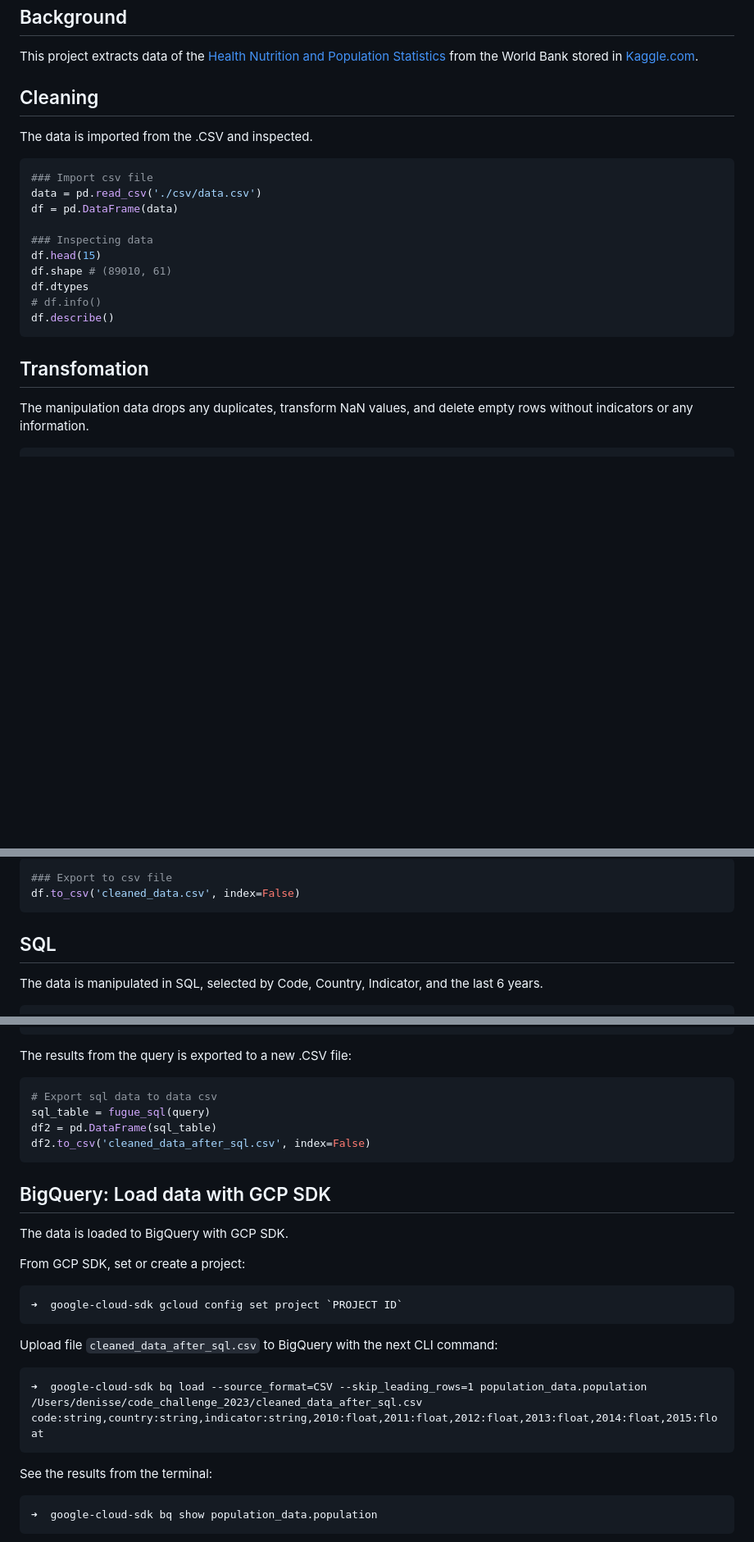
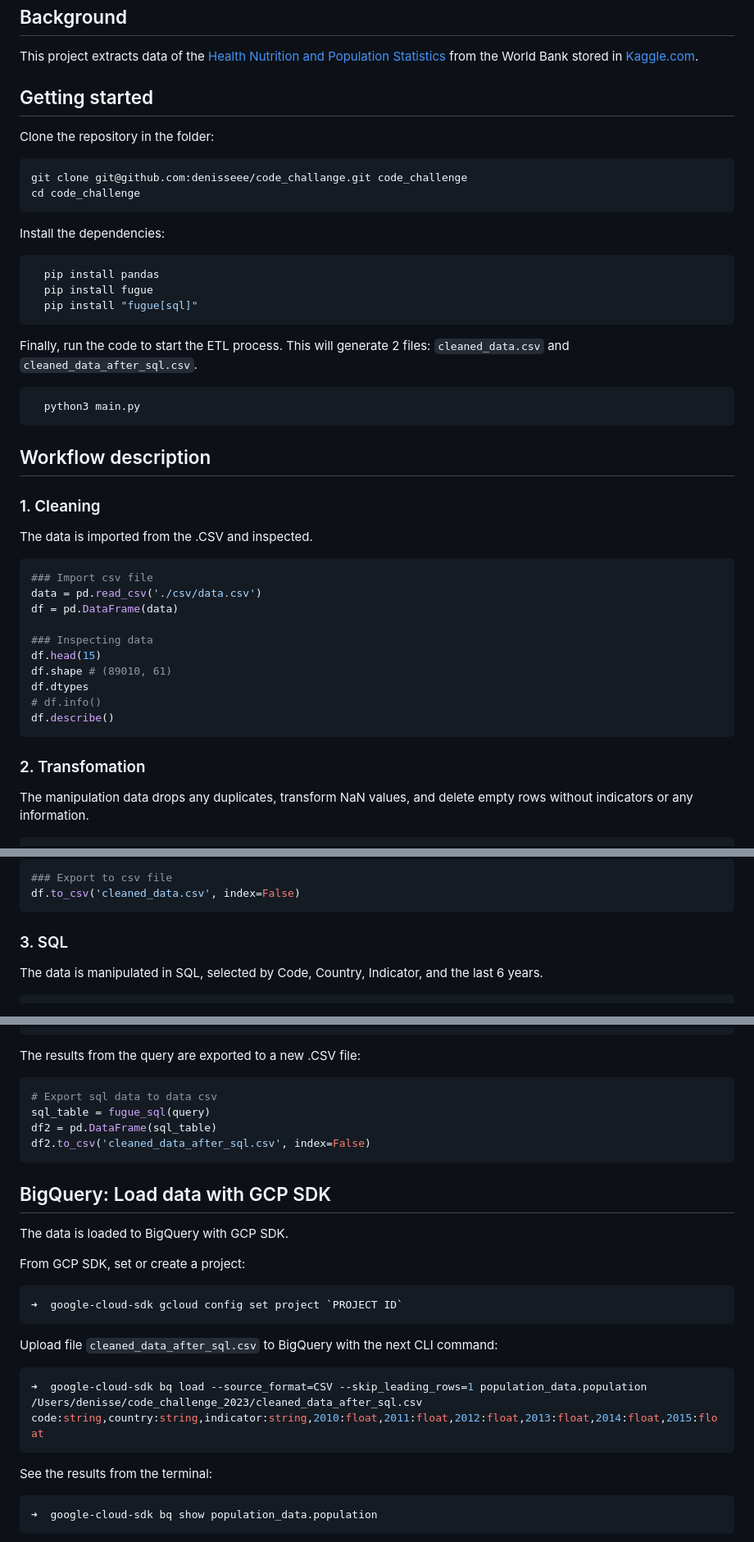
Before and after one commit to denisse-orellana/code_challenge, a Markdown page: README.md, 3 parts joined by grey strips. Shown at 82% size. Drawn GitHub-style; blank space fills up the shorter version.

Commit message:
add: getting started instructions

````diff
--- a/README.md
+++ b/README.md
@@ -9,7 +9,33 @@ Project that performs ETL process with extraction, cleaning, transformation, and
 This project extracts data of the
 [Health Nutrition and Population Statistics](https://www.kaggle.com/datasets/theworldbank/health-nutrition-and-population-statistics/) from the World Bank stored in [Kaggle.com](https://www.kaggle.com/).
 
-## Cleaning
+## Getting started
+
+Clone the repository in the folder:
+
+```console
+git clone git@github.com:denisseee/code_challange.git code_challenge
+cd code_challenge
+```
+
+Install the dependencies:
+
+```console
+  pip install pandas
+  pip install fugue
+  pip install "fugue[sql]"
+```
+
+Finally, run the code to start the ETL process.
+This will generate 2 files: ```cleaned_data.csv``` and ```cleaned_data_after_sql.csv```.
+
+```console
+  python3 main.py
+```
+
+## Workflow description
+
+### 1. Cleaning
 The data is imported from the .CSV and inspected.
 
 ```py
@@ -25,7 +51,7 @@ df.dtypes
 df.describe()
 ```
 
-## Transfomation
+### 2. Transfomation
 The manipulation data drops any duplicates, transform NaN values, and delete empty rows without indicators or any information.
 
 ```py
@@ -52,7 +78,7 @@ The data is exported to .CSV file:
 df.to_csv('cleaned_data.csv', index=False)
 ```
 
-## SQL
+### 3. SQL
 The data is manipulated in SQL, selected by Code, Country, Indicator, and the last 6 years.
 
 ```sql
@@ -75,7 +101,7 @@ The data is manipulated in SQL, selected by Code, Country, Indicator, and the la
   PRINT
 ```
 
-The results from the query is exported to a new .CSV file:
+The results from the query are exported to a new .CSV file:
 ```py
 # Export sql data to data csv
 sql_table = fugue_sql(query)
@@ -87,17 +113,17 @@ df2.to_csv('cleaned_data_after_sql.csv', index=False)
 The data is loaded to BigQuery with GCP SDK.
 
 From GCP SDK, set or create a project:
-```terminal
+```console
 ➜  google-cloud-sdk gcloud config set project `PROJECT ID`
 ```
 
 Upload file ```cleaned_data_after_sql.csv``` to BigQuery with the next CLI command:
-```terminal
+```console
 ➜  google-cloud-sdk bq load --source_format=CSV --skip_leading_rows=1 population_data.population /Users/denisse/code_challenge_2023/cleaned_data_after_sql.csv code:string,country:string,indicator:string,2010:float,2011:float,2012:float,2013:float,2014:float,2015:float
 ```
 
 See the results from the terminal:
-```terminal
+```console
 ➜  google-cloud-sdk bq show population_data.population
 ```
 
````
